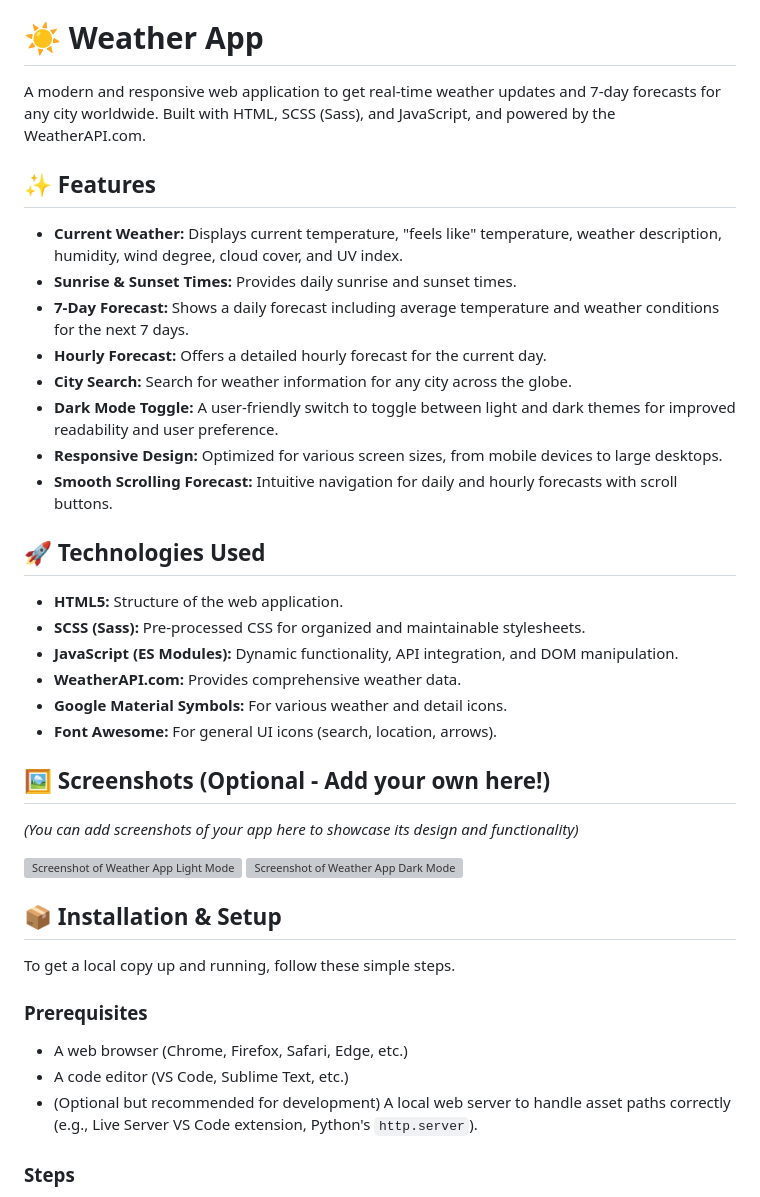
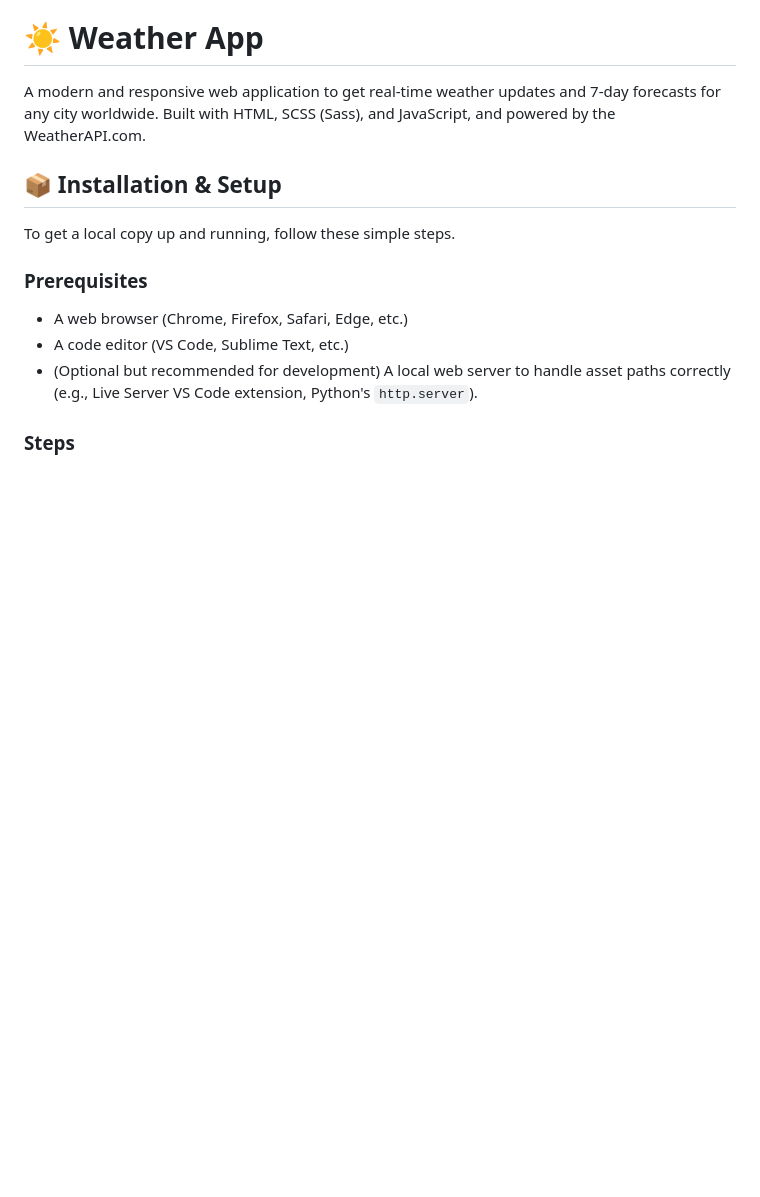
Before and after one commit to Jikia25/weather-forecast, a Markdown page: README.md, the part around the change printed below. Drawn GitHub-style; blank space fills up the shorter version; grey boxes are pictures that could not be loaded.

```diff
--- a/README.md
+++ b/README.md
@@ -70,33 +69,6 @@ Markdown
 # ☀️ Weather App
 
 A modern and responsive web application to get real-time weather updates and 7-day forecasts for any city worldwide. Built with HTML, SCSS (Sass), and JavaScript, and powered by the WeatherAPI.com.
-
-## ✨ Features
-
-- **Current Weather:** Displays current temperature, "feels like" temperature, weather description, humidity, wind degree, cloud cover, and UV index.
-- **Sunrise & Sunset Times:** Provides daily sunrise and sunset times.
-- **7-Day Forecast:** Shows a daily forecast including average temperature and weather conditions for the next 7 days.
-- **Hourly Forecast:** Offers a detailed hourly forecast for the current day.
-- **City Search:** Search for weather information for any city across the globe.
-- **Dark Mode Toggle:** A user-friendly switch to toggle between light and dark themes for improved readability and user preference.
-- **Responsive Design:** Optimized for various screen sizes, from mobile devices to large desktops.
-- **Smooth Scrolling Forecast:** Intuitive navigation for daily and hourly forecasts with scroll buttons.
-
-## 🚀 Technologies Used
-
-- **HTML5:** Structure of the web application.
-- **SCSS (Sass):** Pre-processed CSS for organized and maintainable stylesheets.
-- **JavaScript (ES Modules):** Dynamic functionality, API integration, and DOM manipulation.
-- **WeatherAPI.com:** Provides comprehensive weather data.
-- **Google Material Symbols:** For various weather and detail icons.
-- **Font Awesome:** For general UI icons (search, location, arrows).
-
-## 🖼️ Screenshots (Optional - Add your own here!)
-
-_(You can add screenshots of your app here to showcase its design and functionality)_
-
-![Screenshot of Weather App Light Mode](link-to-your-light-mode-screenshot.png)
-![Screenshot of Weather App Dark Mode](link-to-your-dark-mode-screenshot.png)
 
 ## 📦 Installation & Setup
 
```
Also changed, not shown: other parts of README.md (+2 -3 lines).
